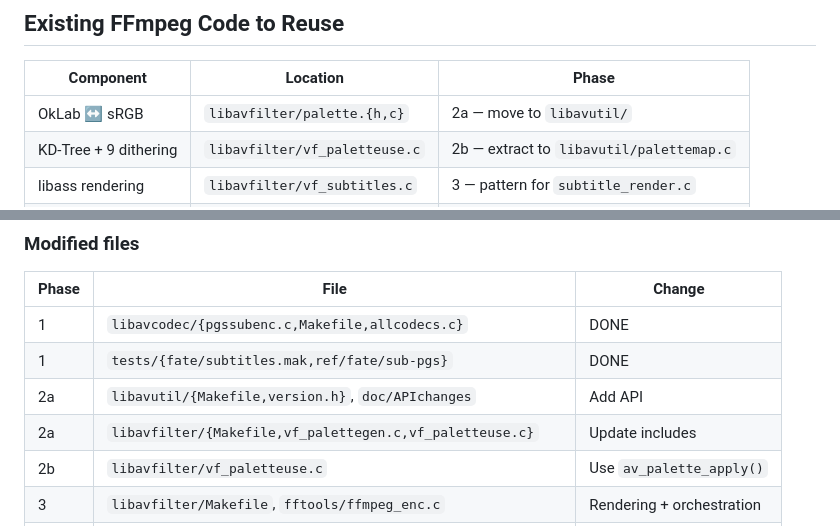
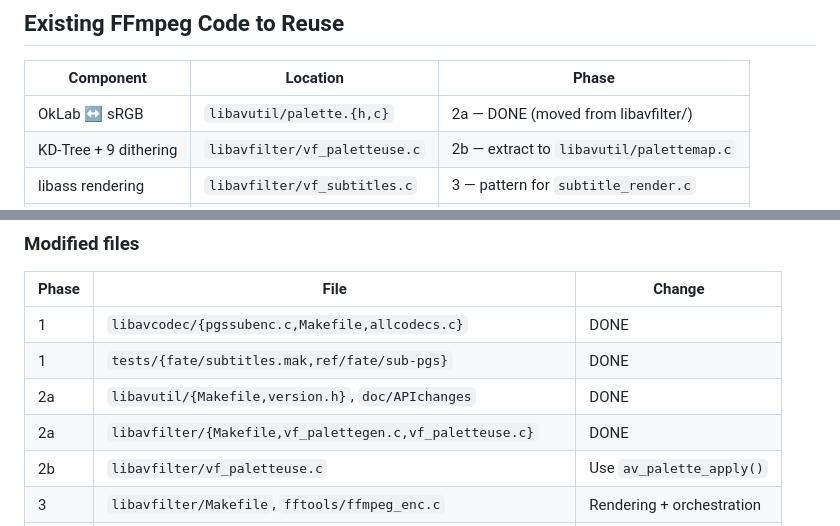
Before and after one commit to slartibardfast/pgs-release, a Markdown page: PLAN.md, 2 parts joined by grey strips. GitHub-like rendering.

```diff
--- a/PLAN.md
+++ b/PLAN.md
@@ -353,7 +360,7 @@ Upgrades to OkLab perceptual distance, adds dithering (critical at 4 colors).
 
 | Component | Location | Phase |
 |-----------|----------|-------|
-| OkLab ↔ sRGB | `libavfilter/palette.{h,c}` | 2a — move to `libavutil/` |
+| OkLab ↔ sRGB | `libavutil/palette.{h,c}` | 2a — DONE (moved from libavfilter/) |
 | KD-Tree + 9 dithering | `libavfilter/vf_paletteuse.c` | 2b — extract to `libavutil/palettemap.c` |
 | libass rendering | `libavfilter/vf_subtitles.c` | 3 — pattern for `subtitle_render.c` |
 | ELBG quantizer | `libavcodec/elbg.{h,c}` | 5 — wrap as `AV_QUANTIZE_ELBG` |
@@ -391,8 +398,8 @@ Upgrades to OkLab perceptual distance, adds dithering (critical at 4 colors).
 |-------|------|--------|
 | 1 | `libavcodec/{pgssubenc.c,Makefile,allcodecs.c}` | DONE |
 | 1 | `tests/{fate/subtitles.mak,ref/fate/sub-pgs}` | DONE |
-| 2a | `libavutil/{Makefile,version.h}`, `doc/APIchanges` | Add API |
-| 2a | `libavfilter/{Makefile,vf_palettegen.c,vf_paletteuse.c}` | Update includes |
+| 2a | `libavutil/{Makefile,version.h}`, `doc/APIchanges` | DONE |
+| 2a | `libavfilter/{Makefile,vf_palettegen.c,vf_paletteuse.c}` | DONE |
 | 2b | `libavfilter/vf_paletteuse.c` | Use `av_palette_apply()` |
 | 3 | `libavfilter/Makefile`, `fftools/ffmpeg_enc.c` | Rendering + orchestration |
 | 4 | `libavcodec/dvdsubenc.c` | Use shared quantizer |
```
Also changed, not shown: other parts of PLAN.md (+20 -17 lines), CLAUDE.md (+7 -0 lines).
